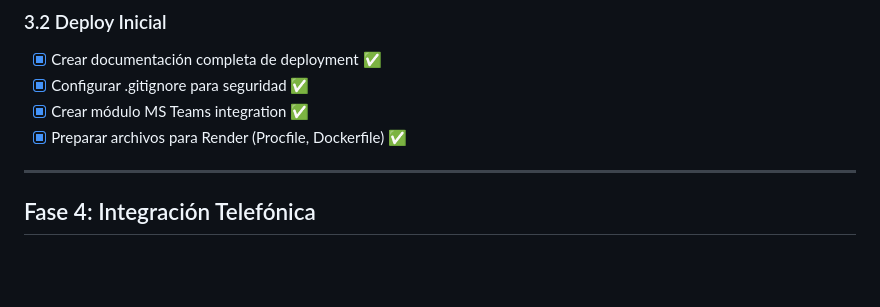
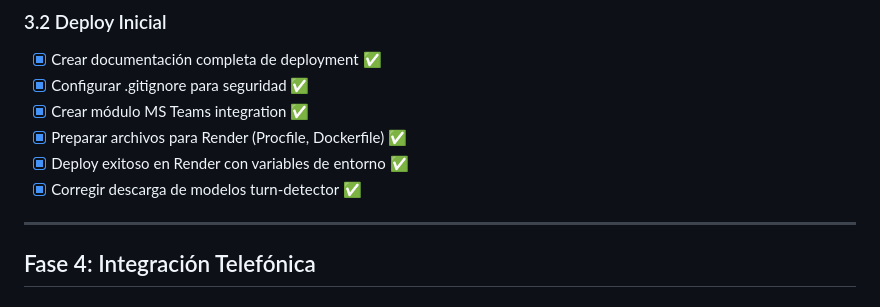
Before and after one commit to TDXCORE/aivoicelivekitDEMO, a Markdown page: workplan.md, the part around the change. GitHub-like rendering; blank space fills up the shorter version.

```diff
--- a/workplan.md
+++ b/workplan.md
@@ -70,6 +70,8 @@ Desarrollo de un agente de voz SDR inteligente para TDX (empresa de tecnología
 - [X] Configurar .gitignore para seguridad ✅
 - [X] Crear módulo MS Teams integration ✅
 - [X] Preparar archivos para Render (Procfile, Dockerfile) ✅
+- [X] Deploy exitoso en Render con variables de entorno ✅
+- [X] Corregir descarga de modelos turn-detector ✅
 
 ---
 
```
